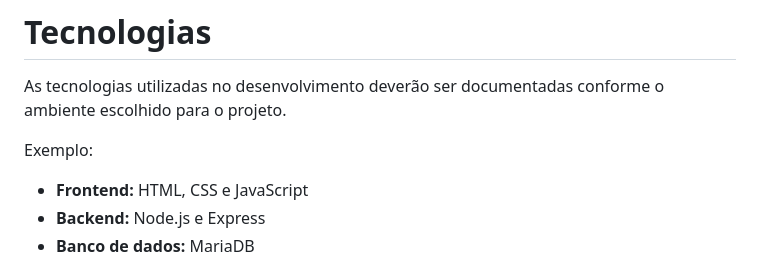
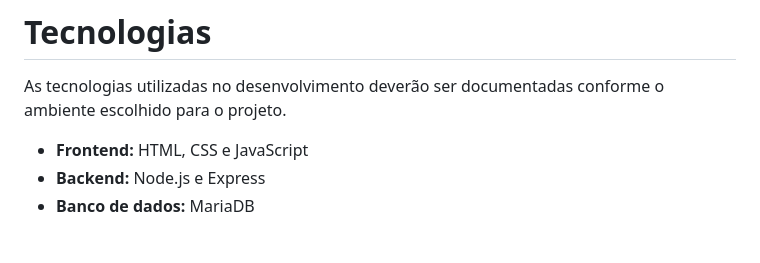
Before and after one commit to GabriellyPiffer/just_in_time_01_2026, a Markdown page: README.md, the part around the change. Drawn GitHub-style; blank space fills up the shorter version.

Commit message:
Remove example technologies section
Removed example technologies from README.

```diff
--- a/README.md
+++ b/README.md
@@ -274,7 +274,6 @@ O sistema permitirá centralizar as informações de produtos, pedidos, produç
 
 As tecnologias utilizadas no desenvolvimento deverão ser documentadas conforme o ambiente escolhido para o projeto.
 
-Exemplo:
 
 - **Frontend:** HTML, CSS e JavaScript
 - **Backend:** Node.js e Express
```
